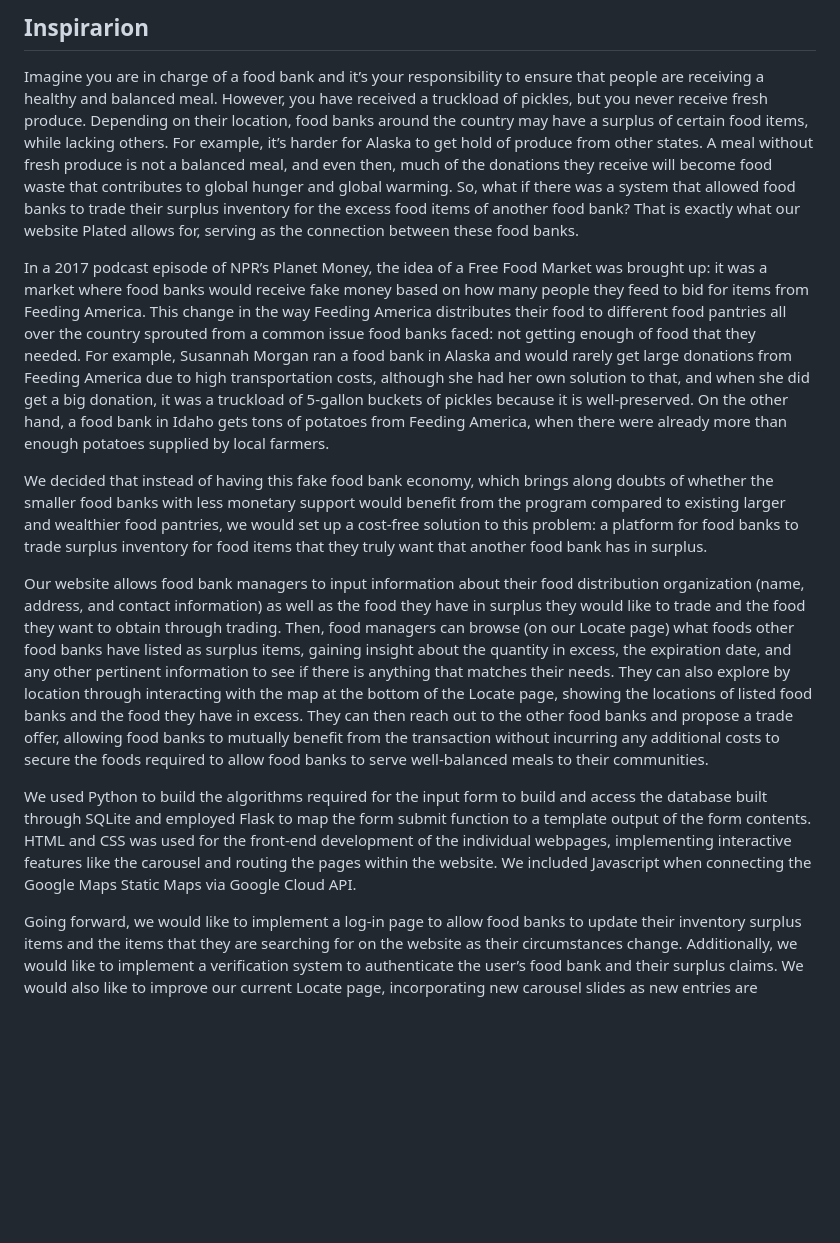
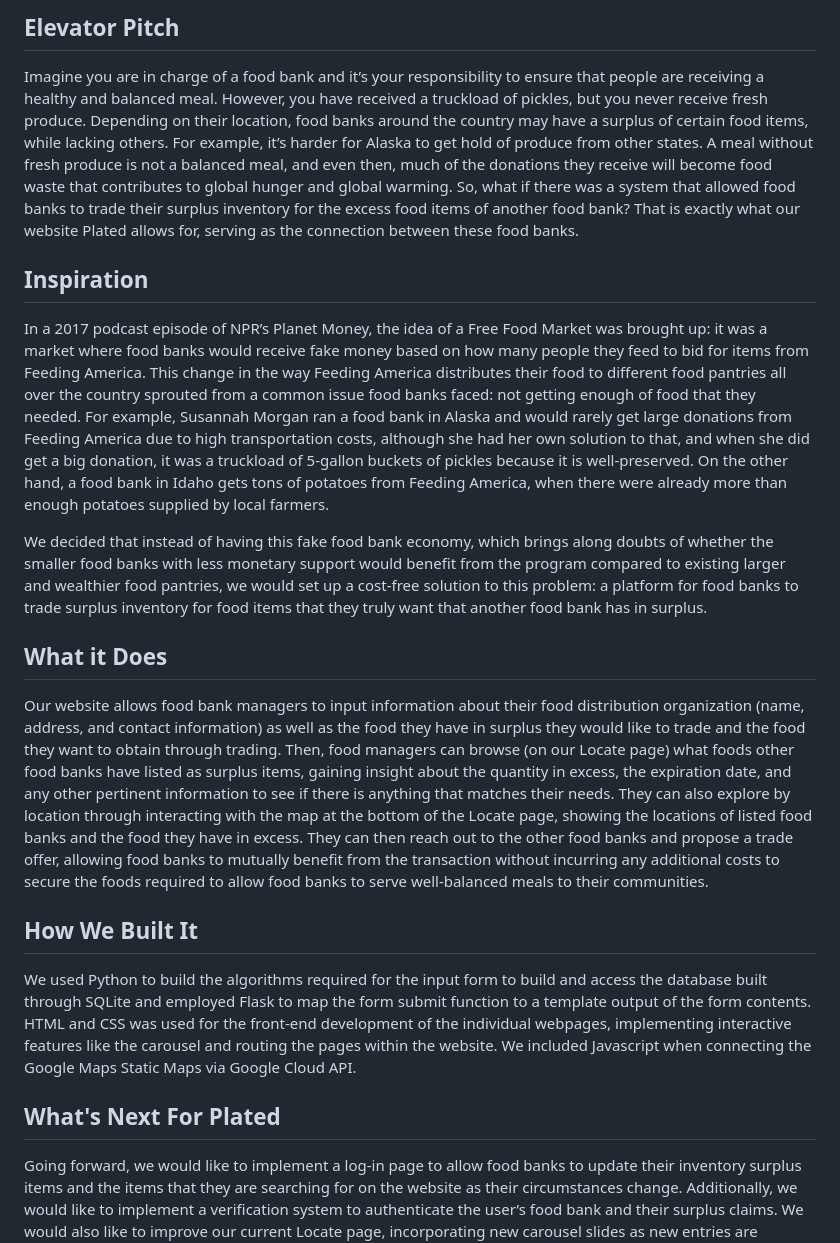
Before and after one commit to tracyhu19/Plated_AthenaHacks, a Markdown page: README.md, the part around the change. Rendered like a GitHub page; blank space fills up the shorter version.

```diff
--- a/README.md
+++ b/README.md
@@ -1,4 +1,4 @@
-## Inspirarion
+## Elevator Pitch
 Imagine you are in charge of a food bank and it’s your responsibility to ensure that people are receiving a healthy and balanced meal.
 However, you have received a truckload of pickles, but you never receive fresh produce. Depending on their location, food banks around
 the country may have a surplus of certain food items, while lacking others. For example, it’s harder for Alaska to get hold of produce
@@ -7,6 +7,7 @@ food waste that contributes to global hunger and global warming. So, what if the
 surplus inventory for the excess food items of another food bank? That is exactly what our website Plated allows for, serving as the
 connection between these food banks.
 
+## Inspiration
 In a 2017 podcast episode of NPR’s Planet Money, the idea of a Free Food Market was brought up: it was a market where food banks would
 receive fake money based on how many people they feed to bid for items from Feeding America. This change in the way Feeding America
 distributes their food to different food pantries all over the country sprouted from a common issue food banks faced: not getting enough
@@ -19,6 +20,7 @@ We decided that instead of having this fake food bank economy, which brings alon
 support would benefit from the program compared to existing larger and wealthier food pantries, we would set up a cost-free solution to this
 problem: a platform for food banks to trade surplus inventory for food items that they truly want that another food bank has in surplus.
 
+## What it Does
 Our website allows food bank managers to input information about their food distribution organization (name, address, and contact information)
 as well as the food they have in surplus they would like to trade and the food they want to obtain through trading. Then, food managers can
 browse (on our Locate page) what foods other food banks have listed as surplus items, gaining insight about the quantity in excess, the
@@ -27,11 +29,13 @@ through interacting with the map at the bottom of the Locate page, showing the l
 They can then reach out to the other food banks and propose a trade offer, allowing food banks to mutually benefit from the transaction
 without incurring any additional costs to secure the foods required to allow food banks to serve well-balanced meals to their communities.
 
+## How We Built It
 We used Python to build the algorithms required for the input form to build and access the database built through SQLite and employed Flask
 to map the form submit function to a template output of the form contents. HTML and CSS was used for the front-end development of the individual
 webpages, implementing interactive features like the carousel and routing the pages within the website. We included Javascript when connecting
 the Google Maps Static Maps via Google Cloud API.
 
+## What's Next For Plated
 Going forward, we would like to implement a log-in page to allow food banks to update their inventory surplus items and the items that they
 are searching for on the website as their circumstances change. Additionally, we would like to implement a verification system to authenticate
 the user’s food bank and their surplus claims. We would also like to improve our current Locate page, incorporating new carousel slides as
```
